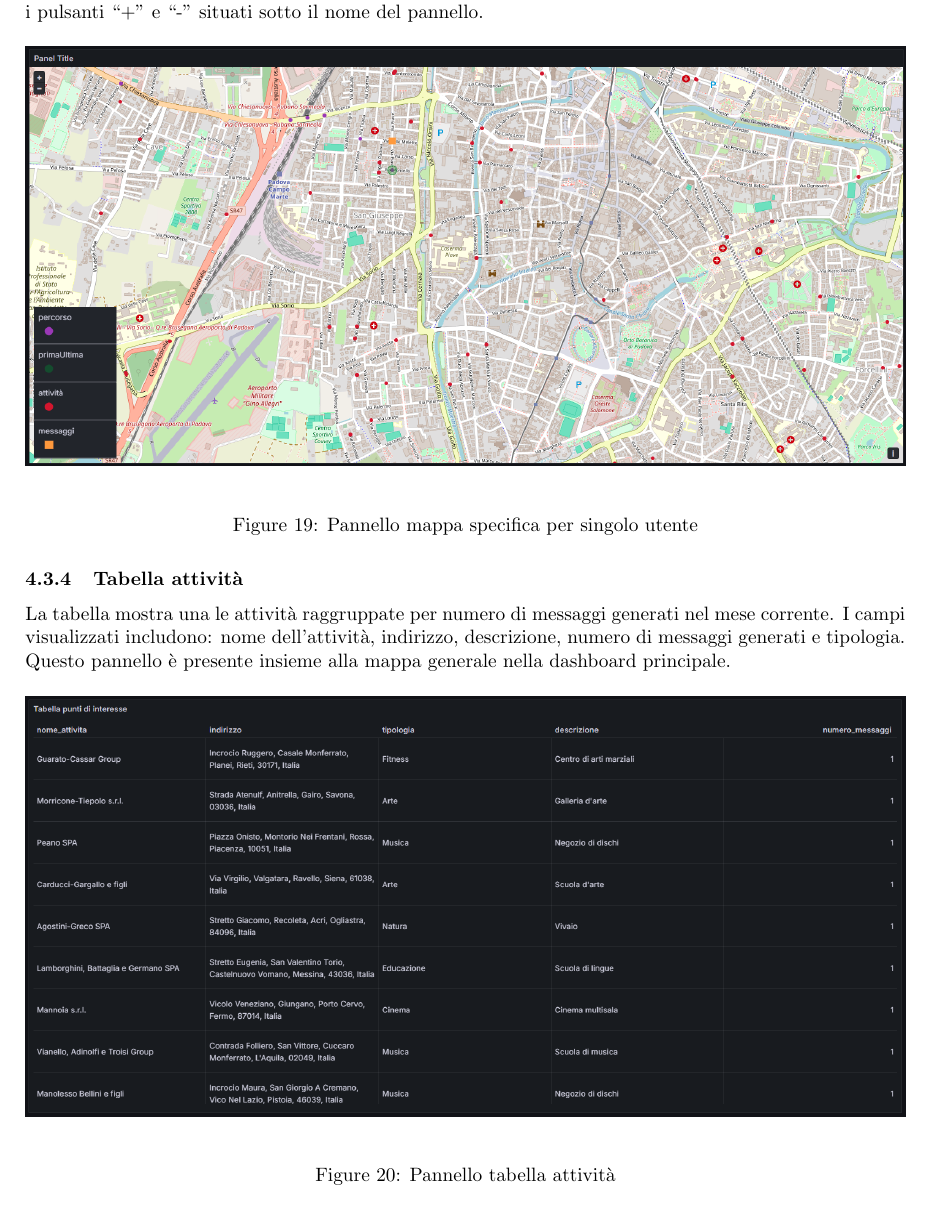
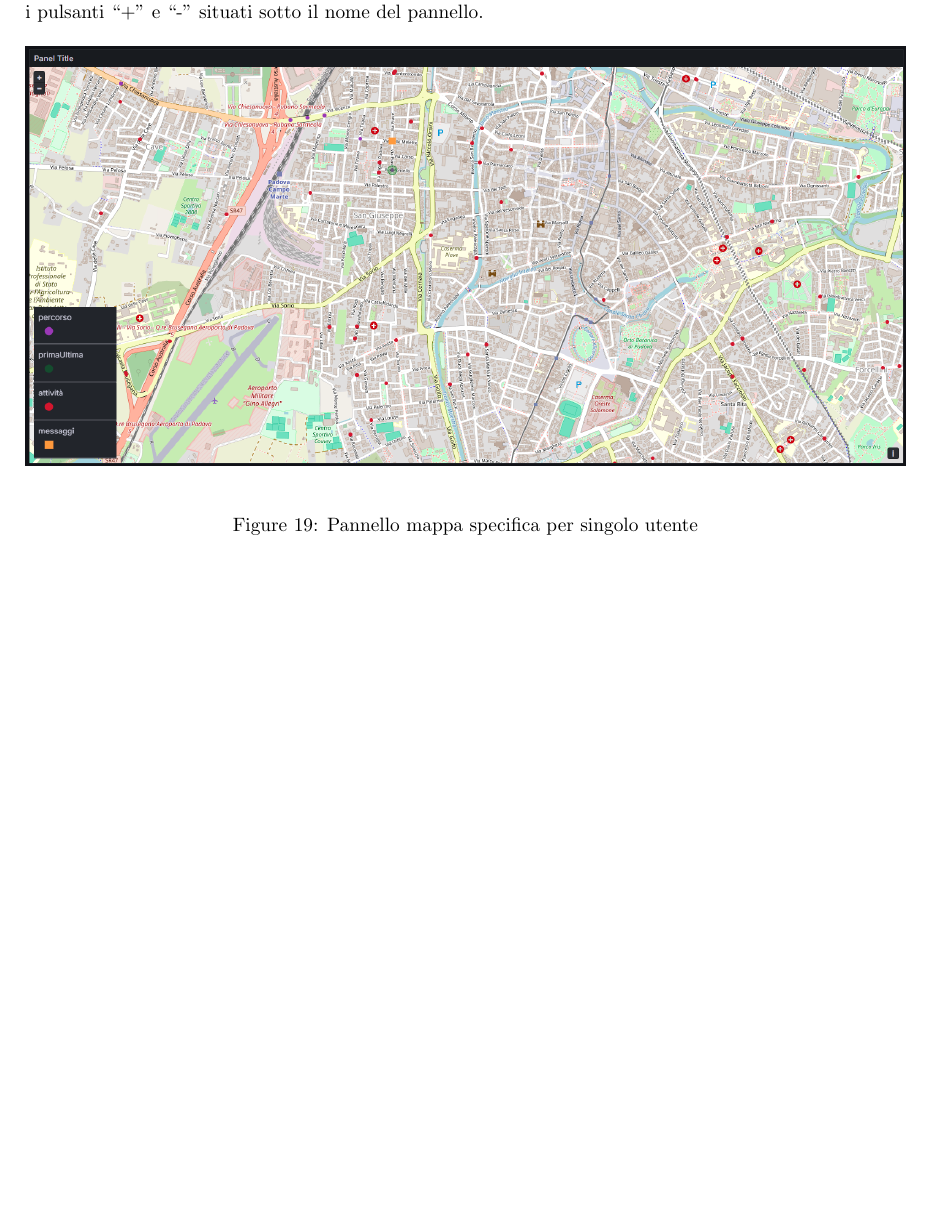
Before and after one commit to SevenBitsSwe/7BitsDocs, a LaTeX document (PB/Documentazione Esterna/Manuale_Utente.tex): part of page 20 of 24 before the commit and part of page 20 of 23 after it, cut so that both start at the same text, the shorter picture padded with empty space. Compiled offline with pdfLaTeX.

Commit message:
correzione errore ripetizione paragrafo

```diff
--- a/PB/Documentazione Esterna/Manuale_Utente.tex
+++ b/PB/Documentazione Esterna/Manuale_Utente.tex
@@ -571,14 +571,6 @@ Questa sezione descrive nel dettaglio i pannelli principali che compongono le da
     \caption{Pannello mappa specifica per singolo utente}
     \end{figure}
 
-    \subsubsection{Tabella attività}
-    La tabella mostra una le attività raggruppate per numero di messaggi generati nel mese corrente. I campi visualizzati includono: nome dell'attività, indirizzo, descrizione, numero di messaggi generati e tipologia. Questo pannello è presente insieme alla mappa generale nella dashboard principale.
-    \begin{figure}[H]
-    \centering
-    \includegraphics[width=1\linewidth]{tabella.png}
-    \caption{Pannello tabella attività}
-    \end{figure}
-
     \subsubsection{Anagrafica Utente}
     Il pannello mostra i dati anagrafici di un determinato utente presente nel sistema. La tabella visualizzata include il nome, il cognome, l'indirizzo email, il genere e la data di nascita. Inoltre, vengono riportate alcune informazioni utili per la personalizzazione delle campagne pubblicitarie, come lo stato civile e gli interessi principali. Queste informazioni sono accessibili direttamente dalla mappa specifica dell'utente e possono essere sfruttate per analisi statistiche e strategie di marketing mirate.
     \begin{figure}[H]
```
